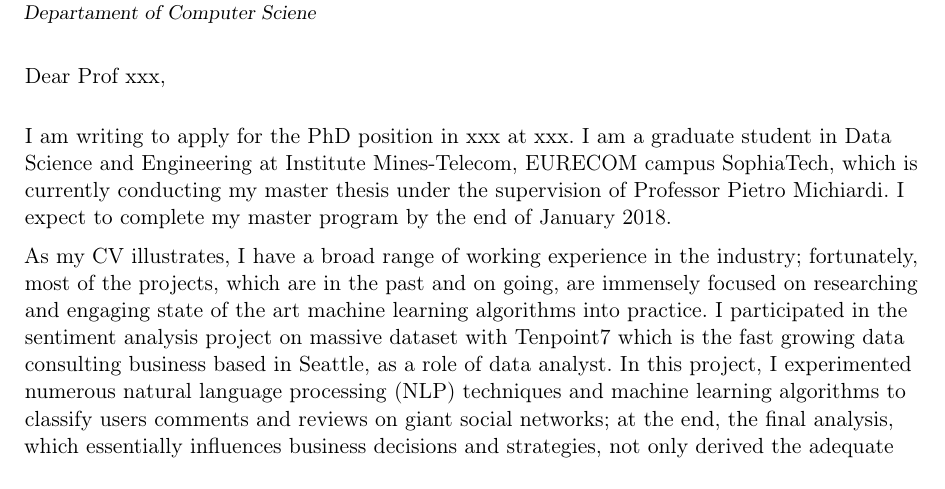
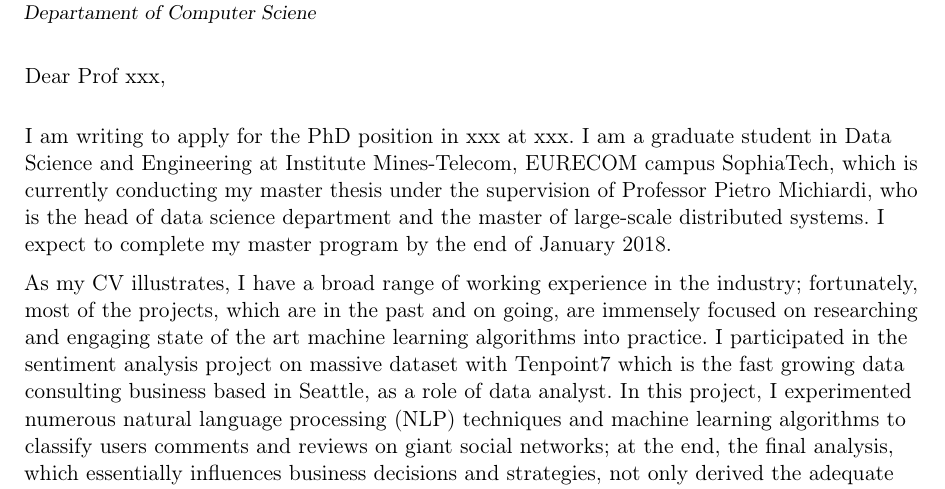
Before and after one commit to trungduynguyen/Trung-Duy-NGUYEN-curriculum-vitea-, a LaTeX CV (main.tex): part of page 1 of 2, cut so that both start at the same text. Compiled offline with pdfLaTeX.

Commit message:
Draft ver 1.0

```diff
--- a/main.tex
+++ b/main.tex
@@ -61,7 +61,7 @@
 \enclosure[Attached]{CV}          % use an optional argument to use a string other than "Enclosure", or redefine \enclname
 \makelettertitle
 
-I am writing to apply for the PhD position in {xxx} at {xxx}. I am a graduate student in Data Science and Engineering at Institute Mines-Telecom, EURECOM campus SophiaTech, which is currently conducting my master thesis under the supervision of Professor Pietro Michiardi. I expect to complete my master program by the end of January 2018.
+I am writing to apply for the PhD position in {xxx} at {xxx}. I am a graduate student in Data Science and Engineering at Institute Mines-Telecom, EURECOM campus SophiaTech, which is currently conducting my master thesis under the supervision of Professor Pietro Michiardi, who is the head of data science department and the master of large-scale distributed systems. I expect to complete my master program by the end of January 2018.
 
 As my CV illustrates, I have a broad range of working experience in the industry; fortunately, most of the projects, which are in the past and on going, are immensely focused on researching and engaging state of the art machine learning algorithms into practice. I participated in the sentiment analysis project on massive dataset with Tenpoint7 which is the fast growing data consulting business based in Seattle, as a role of data analyst. In this project, I experimented numerous natural language processing (NLP) techniques and machine learning algorithms to classify users comments and reviews on giant social networks; at the end, the final analysis, which essentially influences business decisions and strategies, not only derived the adequate insight of customer behaviors, but also significantly increased up to twenty-seven percents of the revenue confirmed by Tenpoint7 partners. Recently, I had an opportunity to corporate in an academic project, which the aim is constructing a formal representation of cuisine recipes for machine learning models, with Professor Maurizio Fillipone at EURECOM, who is a famous and comprehensive researcher in Bayesian optimization and Gaussian process. In spite of researching alone, it turns out a valuable experience, which reinforces my capability of carrying out independently research and lateral thinking. I successfully designed an exceptional ingredients parser based semantics for recipes which particularly outperforms similar parsers in the field, which is one of the remarkable project outcomes.
 
```
Also changed, not shown: Motivational Letter - Draft.pdf (added).
